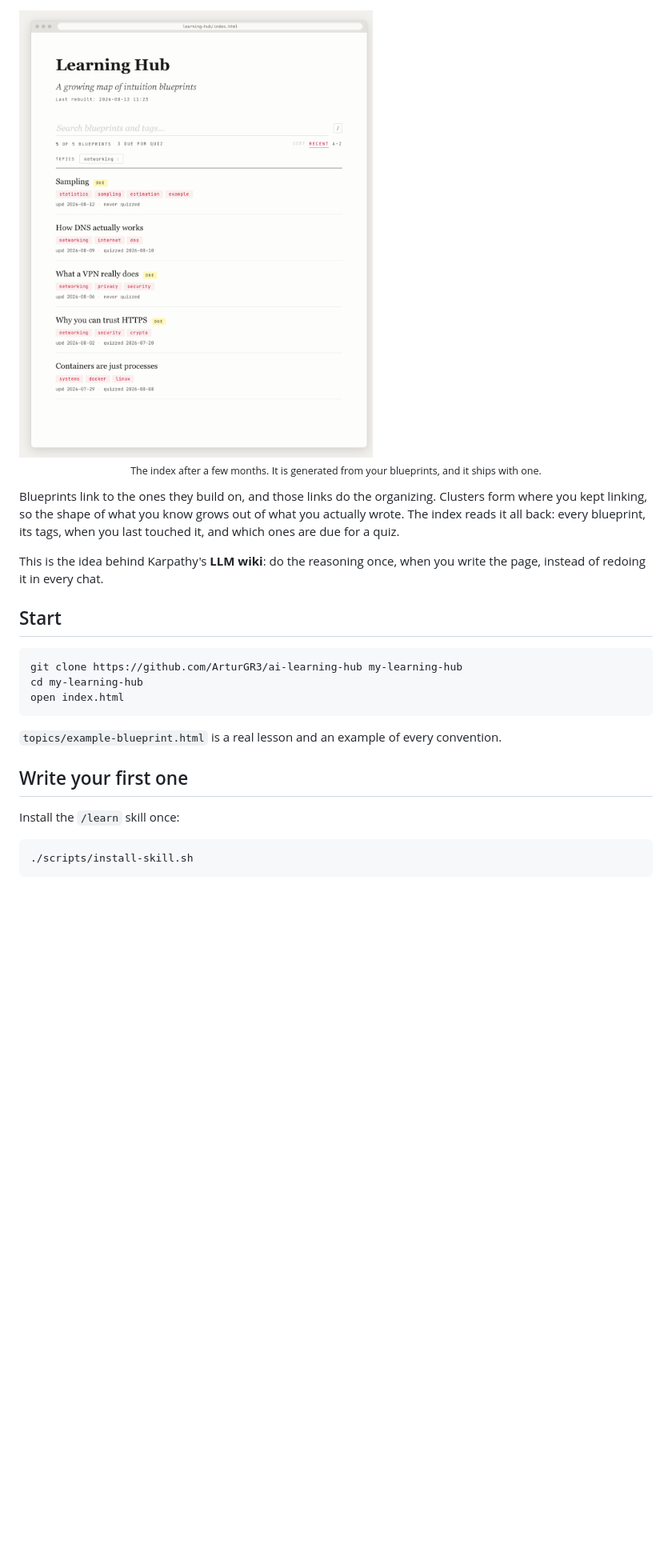
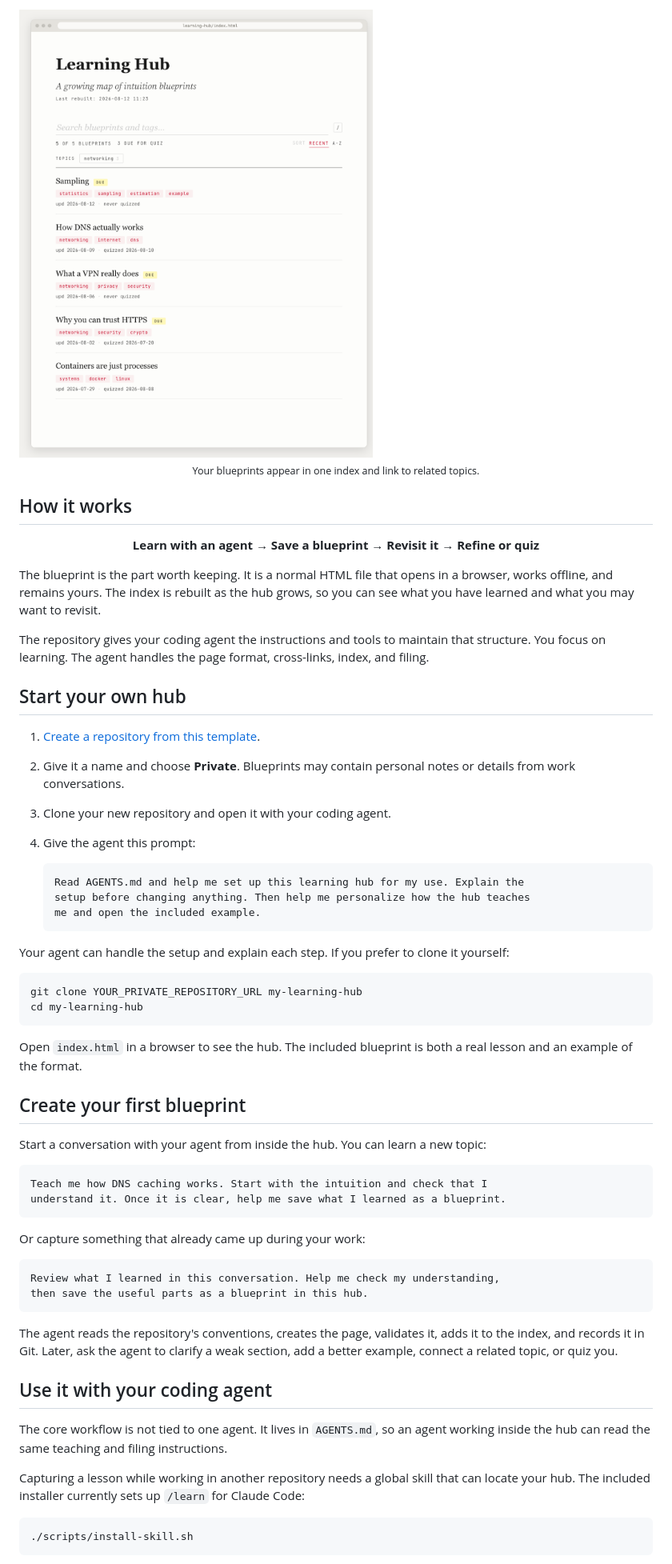
Before and after one commit to ArturGR3/ai-learning-hub, a Markdown page: README.md, the part around one of its changes. Shown at 80% size. Rendered like a GitHub page; blank space fills up the shorter version.

Commit message:
Rewrite README for human onboarding

````diff
--- a/README.md
+++ b/README.md
@@ -41,30 +17,73 @@ file, so it opens anywhere, offline, years from now.
 </picture>
 
-<p align="center"><sub>The index after a few months. It is generated from your
-blueprints, and it ships with one.</sub></p>
+<p align="center"><sub>Your blueprints appear in one index and link to related topics.</sub></p>
 
-Blueprints link to the ones they build on, and those links do the organizing.
-Clusters form where you kept linking, so the shape of what you know grows out of
-what you actually wrote. The index reads it all back: every blueprint, its tags,
-when you last touched it, and which ones are due for a quiz.
+## How it works
 
-This is the idea behind Karpathy's **LLM wiki**: do the reasoning once, when you
-write the page, instead of redoing it in every chat.
+<p align="center"><strong>Learn with an agent &rarr; Save a blueprint &rarr; Revisit it &rarr; Refine or quiz</strong></p>
 
-## Start
+The blueprint is the part worth keeping. It is a normal HTML file that opens in
+a browser, works offline, and remains yours. The index is rebuilt as the hub
+grows, so you can see what you have learned and what you may want to revisit.
+
+The repository gives your coding agent the instructions and tools to maintain
+that structure. You focus on learning. The agent handles the page format,
+cross-links, index, and filing.
+
+## Start your own hub
+
+1. [Create a repository from this template](https://github.com/ArturGR3/ai-learning-hub/generate).
+2. Give it a name and choose **Private**. Blueprints may contain personal notes
+   or details from work conversations.
+3. Clone your new repository and open it with your coding agent.
+4. Give the agent this prompt:
+
+   ```text
+   Read AGENTS.md and help me set up this learning hub for my use. Explain the
+   setup before changing anything. Then help me personalize how the hub teaches
+   me and open the included example.
+   ```
+
+Your agent can handle the setup and explain each step. If you prefer to clone it
+yourself:
 
 ```bash
-git clone https://github.com/ArturGR3/ai-learning-hub my-learning-hub
+git clone YOUR_PRIVATE_REPOSITORY_URL my-learning-hub
 cd my-learning-hub
-open index.html
 ```
 
-`topics/example-blueprint.html` is a real lesson and an example of every
-convention.
+Open `index.html` in a browser to see the hub. The included blueprint is both a
+real lesson and an example of the format.
 
-## Write your first one
+## Create your first blueprint
 
-Install the `/learn` skill once:
+Start a conversation with your agent from inside the hub. You can learn a new
+topic:
+
+```text
+Teach me how DNS caching works. Start with the intuition and check that I
+understand it. Once it is clear, help me save what I learned as a blueprint.
+```
+
+Or capture something that already came up during your work:
+
+```text
+Review what I learned in this conversation. Help me check my understanding,
+then save the useful parts as a blueprint in this hub.
+```
+
+The agent reads the repository's conventions, creates the page, validates it,
+adds it to the index, and records it in Git. Later, ask the agent to clarify a
+weak section, add a better example, connect a related topic, or quiz you.
+
+## Use it with your coding agent
+
+The core workflow is not tied to one agent. It lives in `AGENTS.md`, so an agent
+working inside the hub can read the same teaching and filing instructions.
+
+Capturing a lesson while working in another repository needs a global skill
+that can locate your hub. The included installer currently sets up `/learn` for
+Claude Code:
 
 ```bash
 ./scripts/install-skill.sh
````
Also changed, not shown: other parts of README.md (+23 -55 lines).
